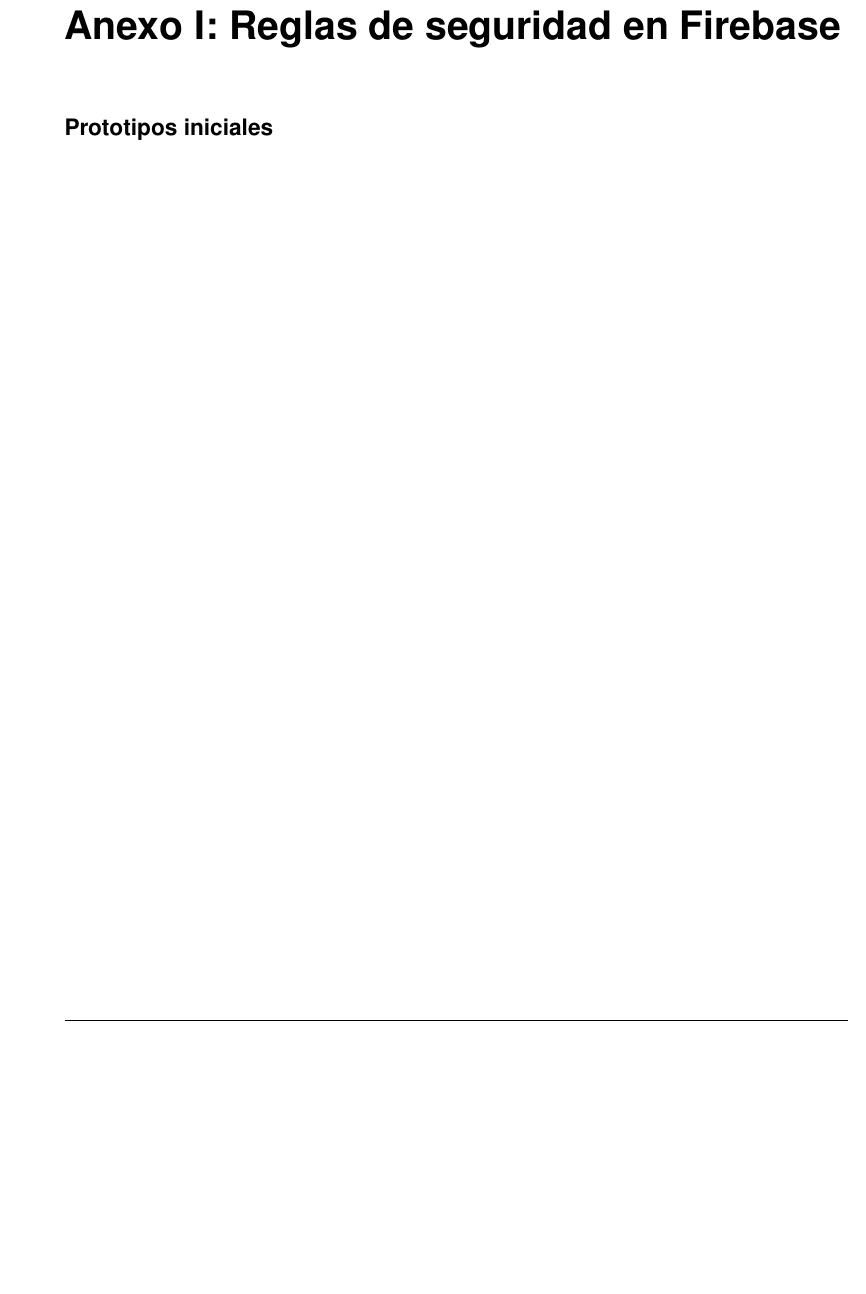
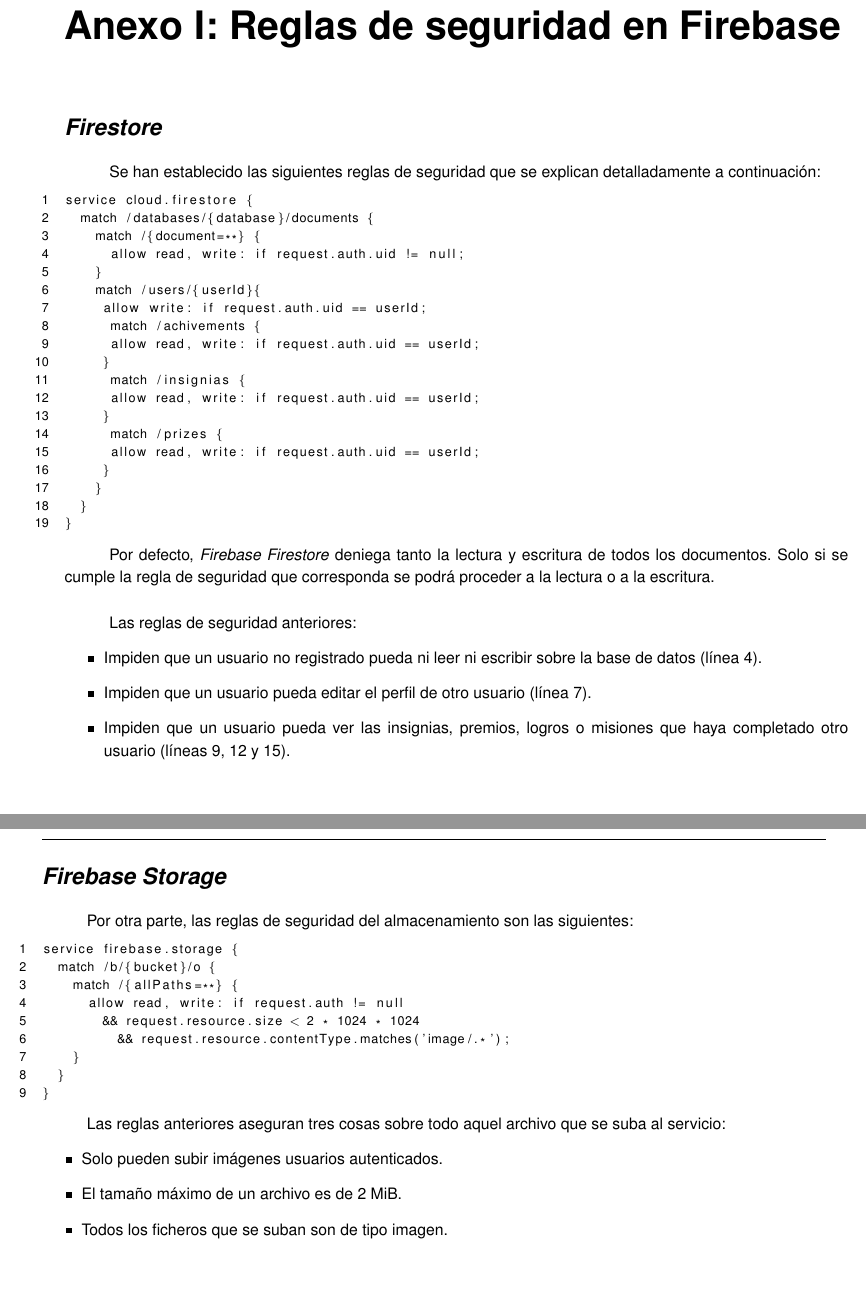
Before and after one commit to alvarocarrerasr/TFGRoute66Memoria, a LaTeX thesis (route66.tex): part of page 95 of 95 before the commit and two parts of pages 95 and 96 of 96 after it, the two joined at a grey line, cut so that both start at the same text, the shorter picture padded with empty space. Compiled offline with pdfLaTeX.

Commit message:
Actualización jue abr 12 21:41:19 CEST 2018

```diff
--- a/route66.tex
+++ b/route66.tex
@@ -9,6 +9,7 @@
 \usepackage{lipsum}
 \raggedbottom
 \usepackage{float}
+\usepackage{listings}
 \usepackage{url}
 \usepackage{rotating}
 \usepackage{eurosym}
@@ -3198,7 +3211,65 @@
 \part{Anexos}
 
 \chapter*{Anexo I: Reglas de seguridad en Firebase}
-
-\section*{Prototipos iniciales}
+\section*{\textit{Firestore}}
+Se han establecido las siguientes reglas de seguridad que se explican detalladamente a continuación:
+
+\begin{lstlisting}
+service cloud.firestore {
+  match /databases/{database}/documents {
+    match /{document=**} {
+      allow read, write: if request.auth.uid != null;
+    }
+    match /users/{userId}{
+    	allow write: if request.auth.uid == userId;
+      match /achivements {
+    		allow read, write: if request.auth.uid == userId;
+    	}
+      match /insignias {
+    		allow read, write: if request.auth.uid == userId;
+    	}
+      match /prizes {
+    		allow read, write: if request.auth.uid == userId;
+    	}
+    }
+  }
+}
+\end{lstlisting}
+
+Por defecto, \textit{Firebase Firestore} deniega tanto la lectura y escritura de todos los documentos. Solo si se cumple la regla de seguridad que corresponda se podrá proceder a la lectura o a la escritura. \\
+
+Las reglas de seguridad anteriores:
+\begin{itemize}
+\item Impiden que un usuario no registrado pueda ni leer ni escribir sobre la base de datos (línea 4).
+\item Impiden que un usuario pueda editar el perfil de otro usuario (línea 7).
+\item Impiden que un usuario pueda ver las insignias, premios, logros o misiones que haya completado otro usuario (líneas 9, 12 y 15).
+\end{itemize}
+
+\clearpage
+
+\section*{\textit{Firebase Storage}}
+
+Por otra parte, las reglas de seguridad del almacenamiento son las siguientes:
+
+\begin{lstlisting}
+service firebase.storage {
+  match /b/{bucket}/o {
+    match /{allPaths=**} {
+      allow read, write: if request.auth != null
+      		&& request.resource.size < 2 * 1024 * 1024
+          && request.resource.contentType.matches('image/.*');
+    }
+  }
+}
+\end{lstlisting}
+
+Las reglas anteriores aseguran tres cosas sobre todo aquel archivo que se suba al servicio:
+\begin{itemize}
+\item Solo pueden subir imágenes usuarios autenticados.
+\item El tamaño máximo de un archivo es de 2 MiB.
+\item Todos los ficheros que se suban son de tipo imagen.
+\end{itemize}
+
+
 
 \end{document}
```
Also changed, not shown: route66.tex (12 more changed lines), 2 other files.
